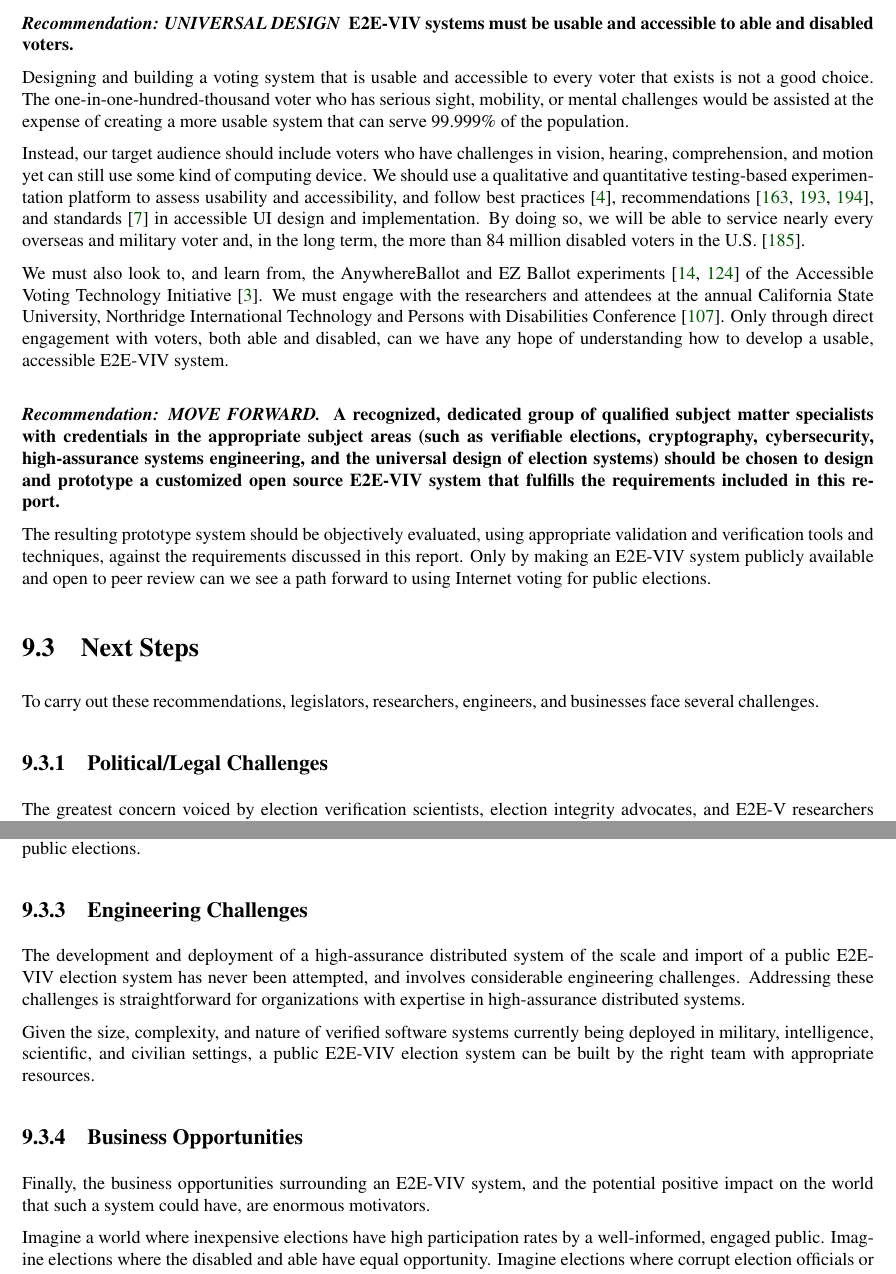
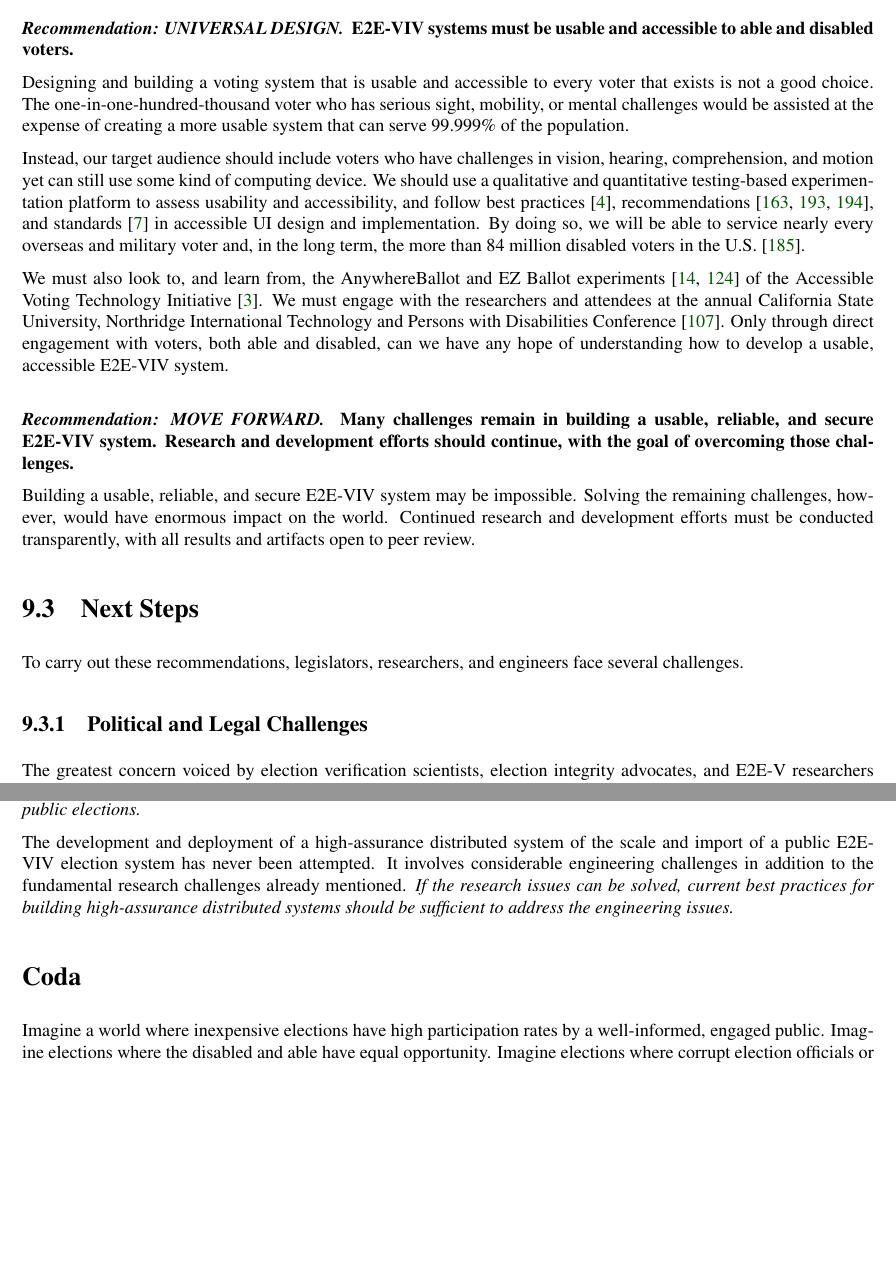
Before and after one commit to GaloisInc/e2eviv, a LaTeX thesis (report/report.tex, which reads report/conclusion.tex): two parts of pages 106 and 107 of 171, joined at a grey line, cut so that both start at the same text, the shorter picture padded with empty space. The pictures show the PDF file report/report.pdf that the author committed with the source.

Commit message:
Updated text in the conclusion.

```diff
--- a/report/conclusion.tex
+++ b/report/conclusion.tex
@@ -184,29 +187,26 @@ develop a usable, accessible E2E-VIV system.
 
 \vspace{12pt}
 
-\textbf{\emph{Recommendation: MOVE FORWARD.} \ A recognized, dedicated
-  group of qualified subject matter specialists with credentials in
-  the appropriate subject areas (such as verifiable elections,
-  cryptography, cybersecurity, high-assurance systems engineering, and
-  the universal design of election systems) should be chosen to design
-  and prototype a customized open source E2E-VIV system that fulfills
-  the requirements included in this report.}
+\textbf{\emph{Recommendation: MOVE FORWARD.} \ Many challenges remain
+  in building a usable, reliable, and secure E2E-VIV system. Research
+  and development efforts should continue, with the goal of overcoming
+  those challenges.}
 
-The resulting prototype system should be objectively evaluated, using
-appropriate validation and verification tools and techniques, against
-the requirements discussed in this report. Only by making an E2E-VIV
-system publicly available and open to peer review can we see a path
-forward to using Internet voting for public elections.
+Building a usable, reliable, and secure E2E-VIV system may be
+impossible. Solving the remaining challenges, however, would have
+enormous impact on the world. Continued research and development
+efforts must be conducted transparently, with all results and
+artifacts open to peer review.
 
 %=====================================================================
 \section{Next Steps}
 \label{sec:next-steps}
 
-To carry out these recommendations, legislators, researchers,
-engineers, and businesses face several challenges.
+To carry out these recommendations, legislators, researchers, and
+engineers face several challenges.
 
 %~~~~~~~~~~~~~~~~~~~~~~~~~~~~~~~~~~~~~~~~~~~~~~~~~~~~~~~~~~~~~~~~~~~~~
-\subsection{Political/Legal Challenges}
+\subsection{Political and Legal Challenges}
 
 The greatest concern voiced by election verification scientists,
 election integrity advocates, and E2E-V researchers is that
@@ -237,7 +237,7 @@ Internet voting. \emph{Defining an appropriate pace, milestones, and
   primary focus of any next phase of this project.}
 
 %~~~~~~~~~~~~~~~~~~~~~~~~~~~~~~~~~~~~~~~~~~~~~~~~~~~~~~~~~~~~~~~~~~~~~
-\subsection{Research Challenges}
+\subsection{Research and Engineering Challenges}
 
 Although E2E-V is necessary for a viable Internet voting system, use
 of E2E-V does not ensure that an Internet voting system is free from
@@ -270,3 +270,6 @@ with usability are:
 While some of these issues can be addressed by current technologies,
 further research is necessary to determine if all of these concerns
 can be adequately addressed, as discussed at length in the preceding
+chapters and as codified in our requirements. \emph{Until researchers
+  adequately address these challenges, Internet voting systems should
+  not be used in public elections.}
@@ -276,24 +276,21 @@ not be used in public elections.
 
 %~~~~~~~~~~~~~~~~~~~~~~~~~~~~~~~~~~~~~~~~~~~~~~~~~~~~~~~~~~~~~~~~~~~~~
-\subsection{Engineering Challenges}
+%\subsection{Engineering Challenges}
 
 The development and deployment of a high-assurance distributed system
 of the scale and import of a public E2E-VIV election system has never
-been attempted, and involves considerable engineering
-challenges. Addressing these challenges is straightforward for
-organizations with expertise in high-assurance distributed systems.
-
-Given the size, complexity, and nature of verified software systems
-currently being deployed in military, intelligence, scientific, and
-civilian settings, a public E2E-VIV election system can be built by
-the right team with appropriate resources.
+been attempted. It involves considerable engineering challenges in
+addition to the fundamental research challenges already
+mentioned. \emph{If the research issues can be solved, current best
+practices for building high-assurance distributed systems should be
+sufficient to address the engineering issues.}
 
 %~~~~~~~~~~~~~~~~~~~~~~~~~~~~~~~~~~~~~~~~~~~~~~~~~~~~~~~~~~~~~~~~~~~~~
-\subsection{Business Opportunities}
+\section*{Coda}
 
-Finally, the business opportunities surrounding an E2E-VIV
-system, and the potential positive impact on the world that such a
-system could have, are enormous motivators.
+%Finally, the business opportunities surrounding an E2E-VIV
+%system, and the potential positive impact on the world that such a
+%system could have, are enormous motivators.
 
 Imagine a world where inexpensive elections have high participation
 rates by a well-informed, engaged public. Imagine elections where the
```
Also changed, not shown: report/report.pdf, report/conclusion.tex (52 more changed lines).
